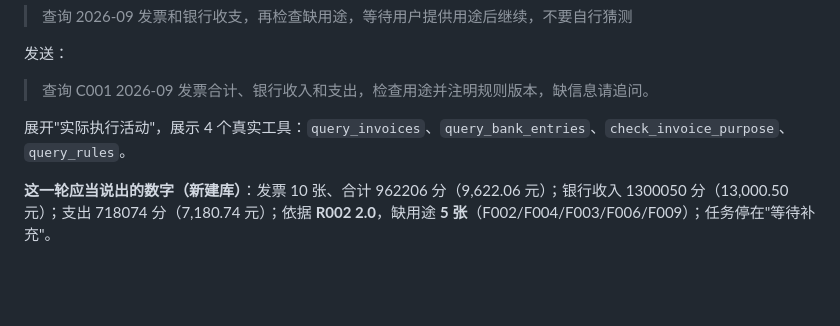
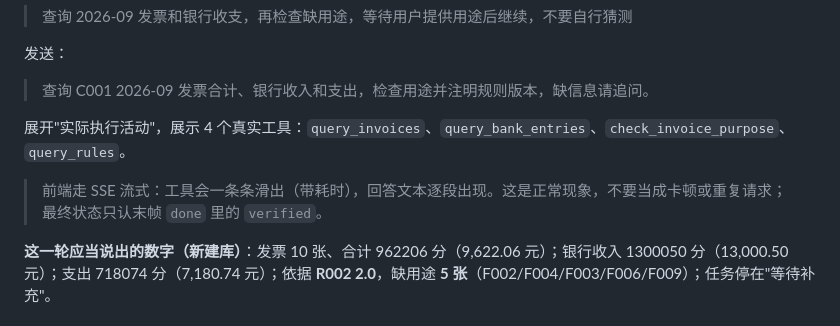
Before and after one commit to SuperGh2233/tax-agent-harness, a Markdown page: DEMO_SCRIPT.md, the part around the change. Drawn GitHub-style; blank space fills up the shorter version.

```diff
--- a/DEMO_SCRIPT.md
+++ b/DEMO_SCRIPT.md
@@ -81,6 +81,8 @@ java -jar target/harness-0.0.1-SNAPSHOT.jar \
 
 展开"实际执行活动"，展示 4 个真实工具：`query_invoices`、`query_bank_entries`、`check_invoice_purpose`、`query_rules`。
 
+> 前端走 SSE 流式：工具会一条条滑出（带耗时），回答文本逐段出现。这是正常现象，不要当成卡顿或重复请求；最终状态只认末帧 `done` 里的 `verified`。
+
 **这一轮应当说出的数字（新建库）**：发票 10 张、合计 962206 分（9,622.06 元）；银行收入 1300050 分（13,000.50 元）；支出 718074 分（7,180.74 元）；依据 **R002 2.0**，缺用途 **5 张**（F002/F004/F003/F006/F009）；任务停在"等待补充"。
 
 ### 第 3 段 · 在"等待补充"状态下直接进入审核（约 15 秒）
```
Also changed, not shown: TASKS.md (+11 -0 lines).
